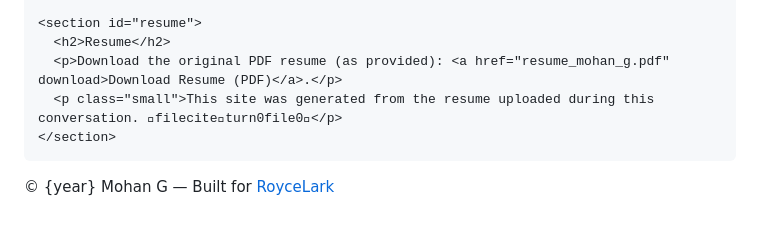
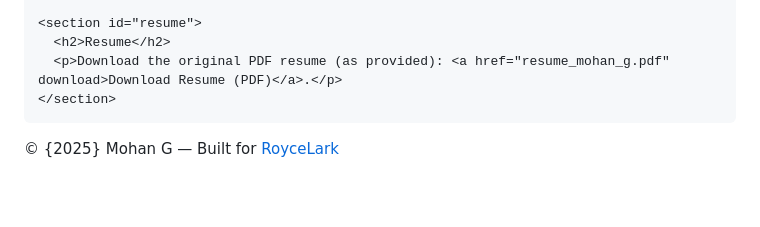
Before and after one commit to RoyceLark/mohan.github.io, a Markdown page: README.md, the part around one of its changes. GitHub-like rendering; blank space fills up the shorter version.

```diff
--- a/README.md
+++ b/README.md
@@ -81,13 +81,12 @@
     <section id="resume">
       <h2>Resume</h2>
       <p>Download the original PDF resume (as provided): <a href="resume_mohan_g.pdf" download>Download Resume (PDF)</a>.</p>
-      <p class="small">This site was generated from the resume uploaded during this conversation. fileciteturn0file0</p>
     </section>
   </main>
 
   <footer class="footer">
     <div class="container">
-      <p>© {year} Mohan G — Built for <a href="https://github.com/RoyceLark" target="_blank">RoyceLark</a></p>
+      <p>© {2025} Mohan G — Built for <a href="https://github.com/RoyceLark" target="_blank">RoyceLark</a></p>
     </div>
   </footer>
 
```
Also changed, not shown: other parts of README.md (+1 -1 lines).
